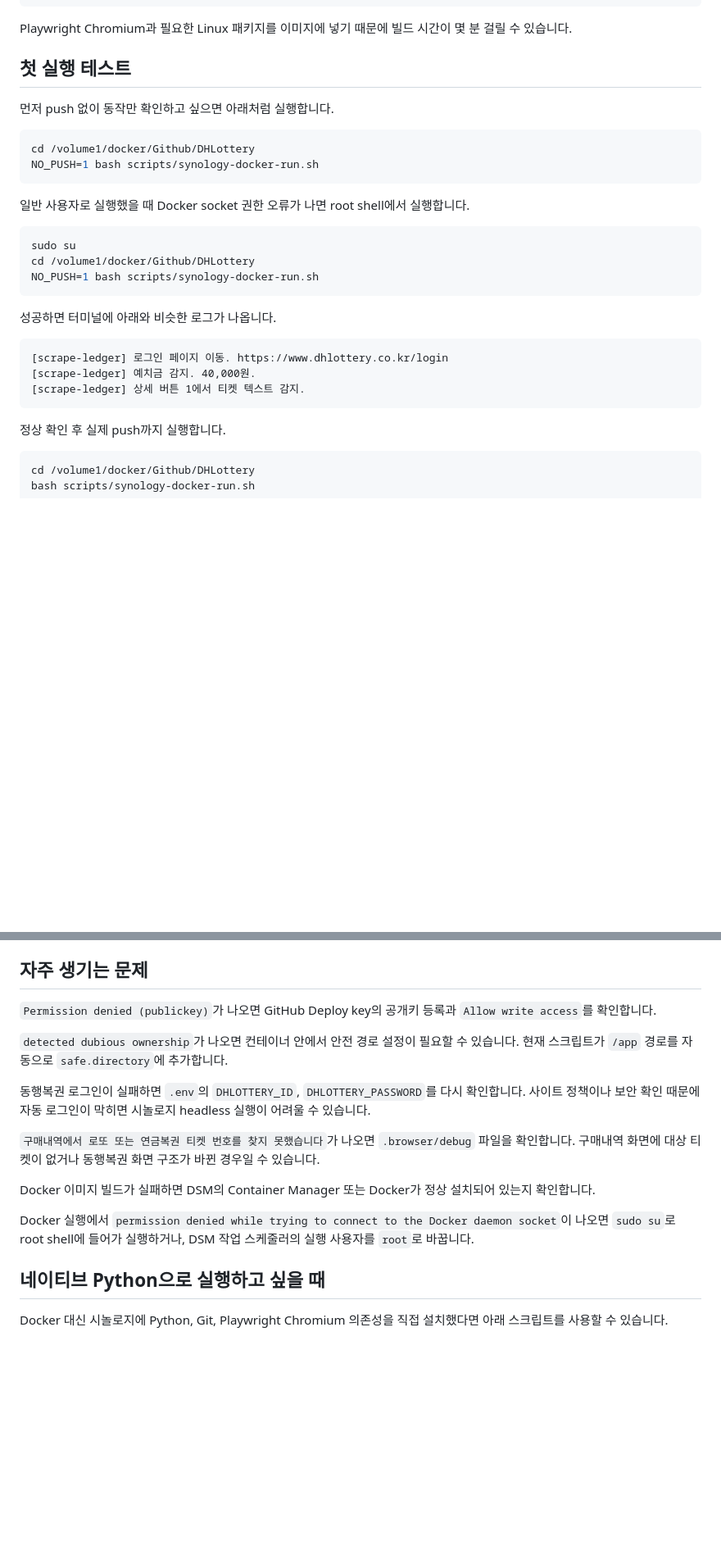
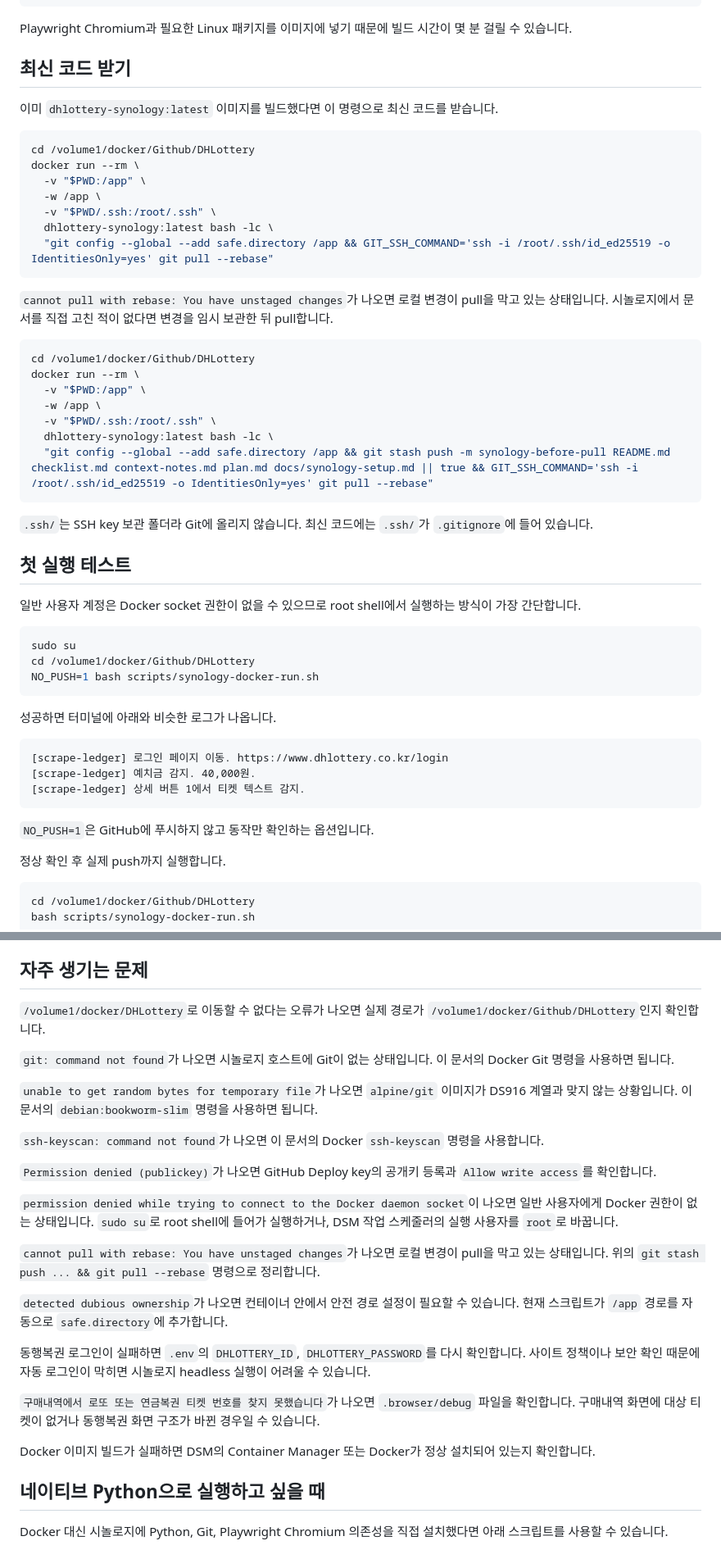
Before and after one commit to asher8554/DHLottery, a Markdown page: docs/synology-setup.md, 2 parts joined by grey strips. Shown at 82% size. Drawn GitHub-style; blank space fills up the shorter version.

````diff
--- a/docs/synology-setup.md
+++ b/docs/synology-setup.md
@@ -203,16 +118,37 @@ docker build -f Dockerfile.synology -t dhlottery-synology:latest .
 
 Playwright Chromium과 필요한 Linux 패키지를 이미지에 넣기 때문에 빌드 시간이 몇 분 걸릴 수 있습니다.
 
-## 첫 실행 테스트
+## 최신 코드 받기
 
-먼저 push 없이 동작만 확인하고 싶으면 아래처럼 실행합니다.
+이미 `dhlottery-synology:latest` 이미지를 빌드했다면 이 명령으로 최신 코드를 받습니다.
 
 ```bash
 cd /volume1/docker/Github/DHLottery
-NO_PUSH=1 bash scripts/synology-docker-run.sh
+docker run --rm \
+  -v "$PWD:/app" \
+  -w /app \
+  -v "$PWD/.ssh:/root/.ssh" \
+  dhlottery-synology:latest bash -lc \
+  "git config --global --add safe.directory /app && GIT_SSH_COMMAND='ssh -i /root/.ssh/id_ed25519 -o IdentitiesOnly=yes' git pull --rebase"
 ```
 
-일반 사용자로 실행했을 때 Docker socket 권한 오류가 나면 root shell에서 실행합니다.
+`cannot pull with rebase: You have unstaged changes`가 나오면 로컬 변경이 pull을 막고 있는 상태입니다. 시놀로지에서 문서를 직접 고친 적이 없다면 변경을 임시 보관한 뒤 pull합니다.
+
+```bash
+cd /volume1/docker/Github/DHLottery
+docker run --rm \
+  -v "$PWD:/app" \
+  -w /app \
+  -v "$PWD/.ssh:/root/.ssh" \
+  dhlottery-synology:latest bash -lc \
+  "git config --global --add safe.directory /app && git stash push -m synology-before-pull README.md checklist.md context-notes.md plan.md docs/synology-setup.md || true && GIT_SSH_COMMAND='ssh -i /root/.ssh/id_ed25519 -o IdentitiesOnly=yes' git pull --rebase"
+```
+
+`.ssh/`는 SSH key 보관 폴더라 Git에 올리지 않습니다. 최신 코드에는 `.ssh/`가 `.gitignore`에 들어 있습니다.
+
+## 첫 실행 테스트
+
+일반 사용자 계정은 Docker socket 권한이 없을 수 있으므로 root shell에서 실행하는 방식이 가장 간단합니다.
 
 ```bash
 sudo su
@@ -227,6 +163,8 @@ NO_PUSH=1 bash scripts/synology-docker-run.sh
 [scrape-ledger] 예치금 감지. 40,000원.
 [scrape-ledger] 상세 버튼 1에서 티켓 텍스트 감지.
 ```
+
+`NO_PUSH=1`은 GitHub에 푸시하지 않고 동작만 확인하는 옵션입니다.
 
 정상 확인 후 실제 push까지 실행합니다.
 
@@ -283,7 +219,19 @@ tail -n 120 logs/scrape-ledger.log
 
 ## 자주 생기는 문제
 
+`/volume1/docker/DHLottery`로 이동할 수 없다는 오류가 나오면 실제 경로가 `/volume1/docker/Github/DHLottery`인지 확인합니다.
+
+`git: command not found`가 나오면 시놀로지 호스트에 Git이 없는 상태입니다. 이 문서의 Docker Git 명령을 사용하면 됩니다.
+
+`unable to get random bytes for temporary file`가 나오면 `alpine/git` 이미지가 DS916 계열과 맞지 않는 상황입니다. 이 문서의 `debian:bookworm-slim` 명령을 사용하면 됩니다.
+
+`ssh-keyscan: command not found`가 나오면 이 문서의 Docker `ssh-keyscan` 명령을 사용합니다.
+
 `Permission denied (publickey)`가 나오면 GitHub Deploy key의 공개키 등록과 `Allow write access`를 확인합니다.
+
+`permission denied while trying to connect to the Docker daemon socket`이 나오면 일반 사용자에게 Docker 권한이 없는 상태입니다. `sudo su`로 root shell에 들어가 실행하거나, DSM 작업 스케줄러의 실행 사용자를 `root`로 바꿉니다.
+
+`cannot pull with rebase: You have unstaged changes`가 나오면 로컬 변경이 pull을 막고 있는 상태입니다. 위의 `git stash push ... && git pull --rebase` 명령으로 정리합니다.
 
 `detected dubious ownership`가 나오면 컨테이너 안에서 안전 경로 설정이 필요할 수 있습니다. 현재 스크립트가 `/app` 경로를 자동으로 `safe.directory`에 추가합니다.
 
@@ -292,8 +240,6 @@ tail -n 120 logs/scrape-ledger.log
 `구매내역에서 로또 또는 연금복권 티켓 번호를 찾지 못했습니다`가 나오면 `.browser/debug` 파일을 확인합니다. 구매내역 화면에 대상 티켓이 없거나 동행복권 화면 구조가 바뀐 경우일 수 있습니다.
 
 Docker 이미지 빌드가 실패하면 DSM의 Container Manager 또는 Docker가 정상 설치되어 있는지 확인합니다.
-
-Docker 실행에서 `permission denied while trying to connect to the Docker daemon socket`이 나오면 `sudo su`로 root shell에 들어가 실행하거나, DSM 작업 스케줄러의 실행 사용자를 `root`로 바꿉니다.
 
 ## 네이티브 Python으로 실행하고 싶을 때
 
````
Also changed, not shown: other parts of docs/synology-setup.md (+16 -103 lines), checklist.md (+8 -0 lines), context-notes.md (+8 -0 lines).
